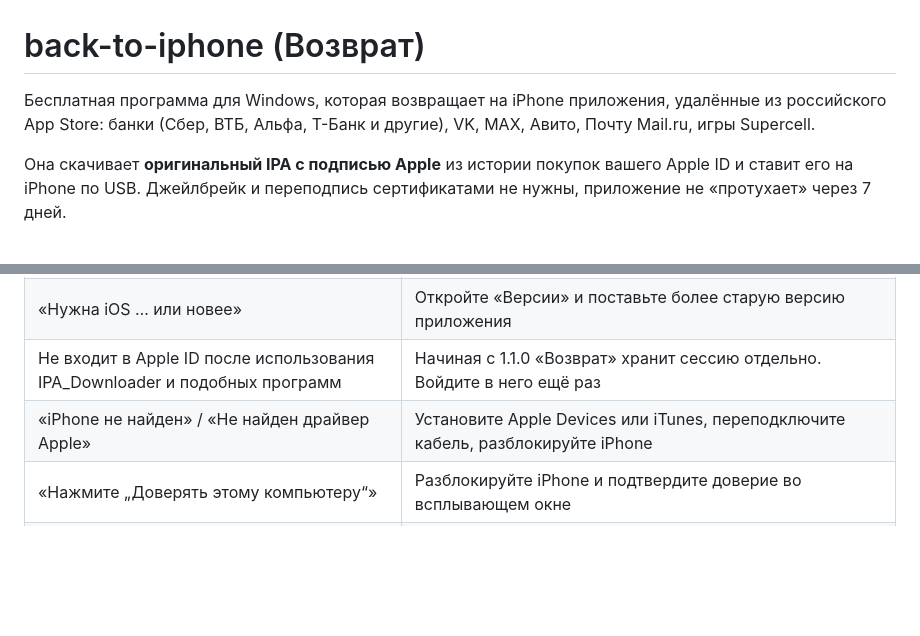
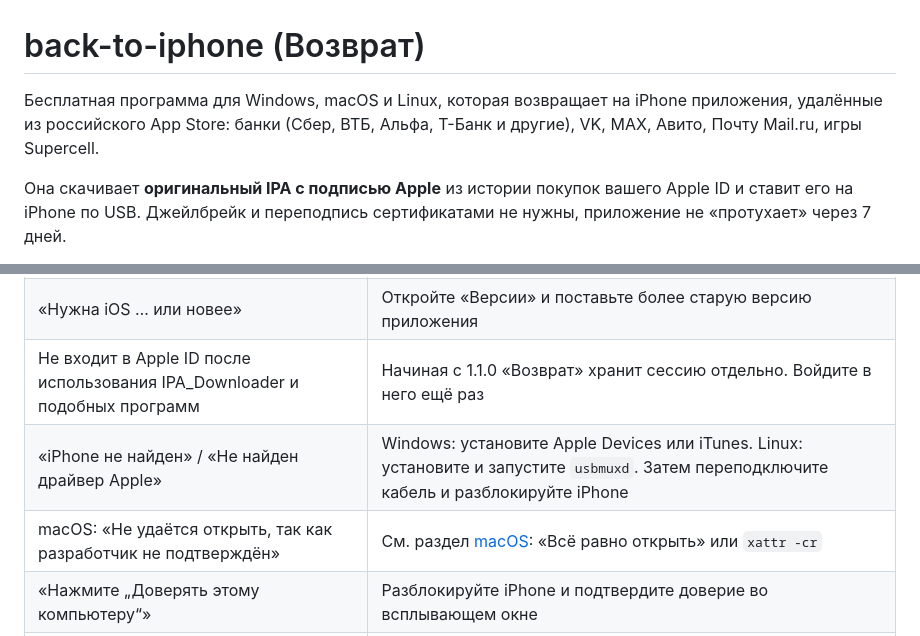
Before and after one commit to n0hard/back-to-iphone, a Markdown page: README.md, 2 parts joined by grey strips. Rendered like a GitHub page; blank space fills up the shorter version.

```diff
--- a/README.md
+++ b/README.md
@@ -1,6 +1,6 @@
 # back-to-iphone (Возврат)
 
-Бесплатная программа для Windows, которая возвращает на iPhone приложения, удалённые из российского App Store:
+Бесплатная программа для Windows, macOS и Linux, которая возвращает на iPhone приложения, удалённые из российского App Store:
 банки (Сбер, ВТБ, Альфа, Т-Банк и другие), VK, MAX, Авито, Почту Mail.ru, игры Supercell.
 
 Она скачивает **оригинальный IPA с подписью Apple** из истории покупок вашего Apple ID и ставит его на iPhone по USB.
@@ -96,7 +131,8 @@ Python для работы не нужен: внутри уже есть Python,
 | «Этого приложения нет в истории покупок» | Приложение не скачивалось с этого Apple ID. Попробуйте другой вариант в «Все варианты…» или другой аккаунт |
 | «Нужна iOS … или новее» | Откройте «Версии» и поставьте более старую версию приложения |
 | Не входит в Apple ID после использования IPA_Downloader и подобных программ | Начиная с 1.1.0 «Возврат» хранит сессию отдельно. Войдите в него ещё раз |
-| «iPhone не найден» / «Не найден драйвер Apple» | Установите Apple Devices или iTunes, переподключите кабель, разблокируйте iPhone |
+| «iPhone не найден» / «Не найден драйвер Apple» | Windows: установите Apple Devices или iTunes. Linux: установите и запустите `usbmuxd`. Затем переподключите кабель и разблокируйте iPhone |
+| macOS: «Не удаётся открыть, так как разработчик не подтверждён» | См. раздел [macOS](#macos): «Всё равно открыть» или `xattr -cr` |
 | «Нажмите „Доверять этому компьютеру“» | Разблокируйте iPhone и подтвердите доверие во всплывающем окне |
 | Не приходят push-уведомления | Для части удалённых приложений Apple отключила пуши. Это ограничение Apple |
 | Поиск по названию выдаёт ошибку | У поиска Apple есть лимит запросов. Подождите минуту или введите ID |
```
Also changed, not shown: other parts of README.md (+92 -36 lines).
